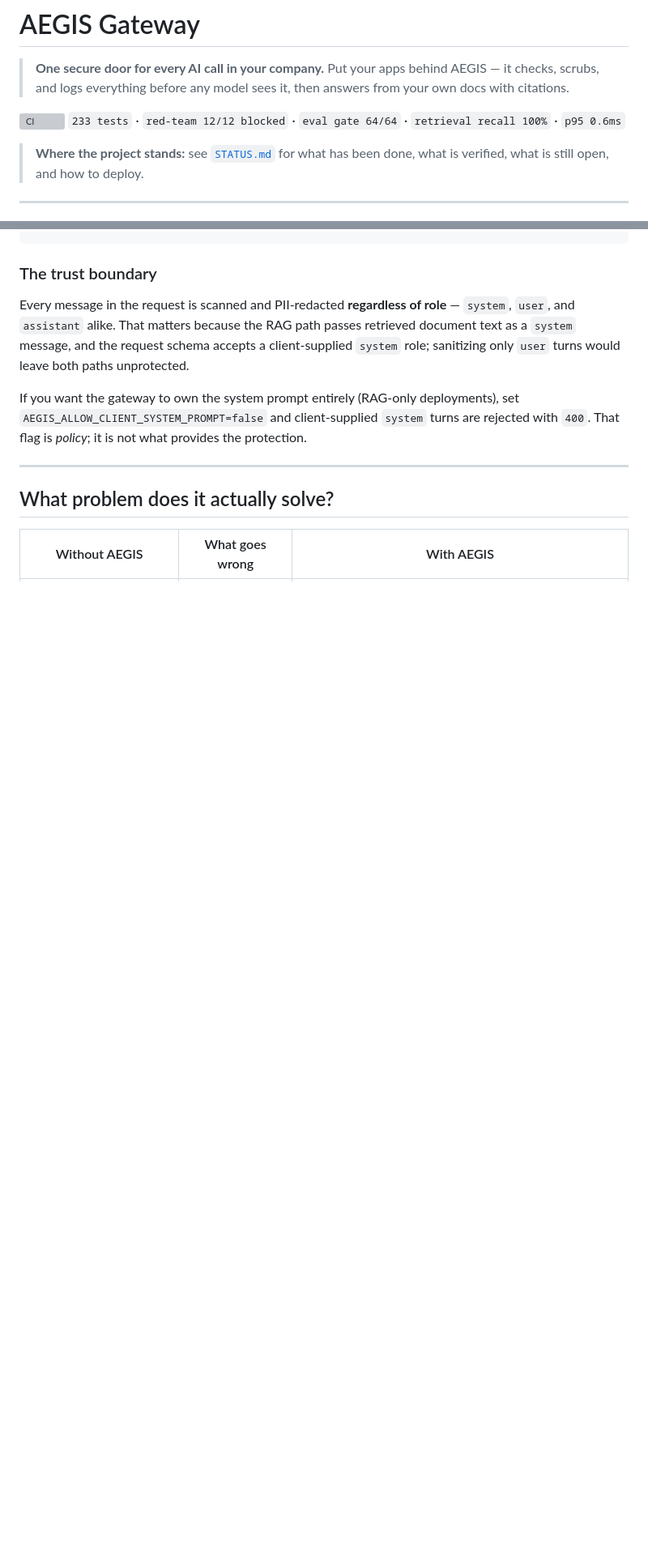
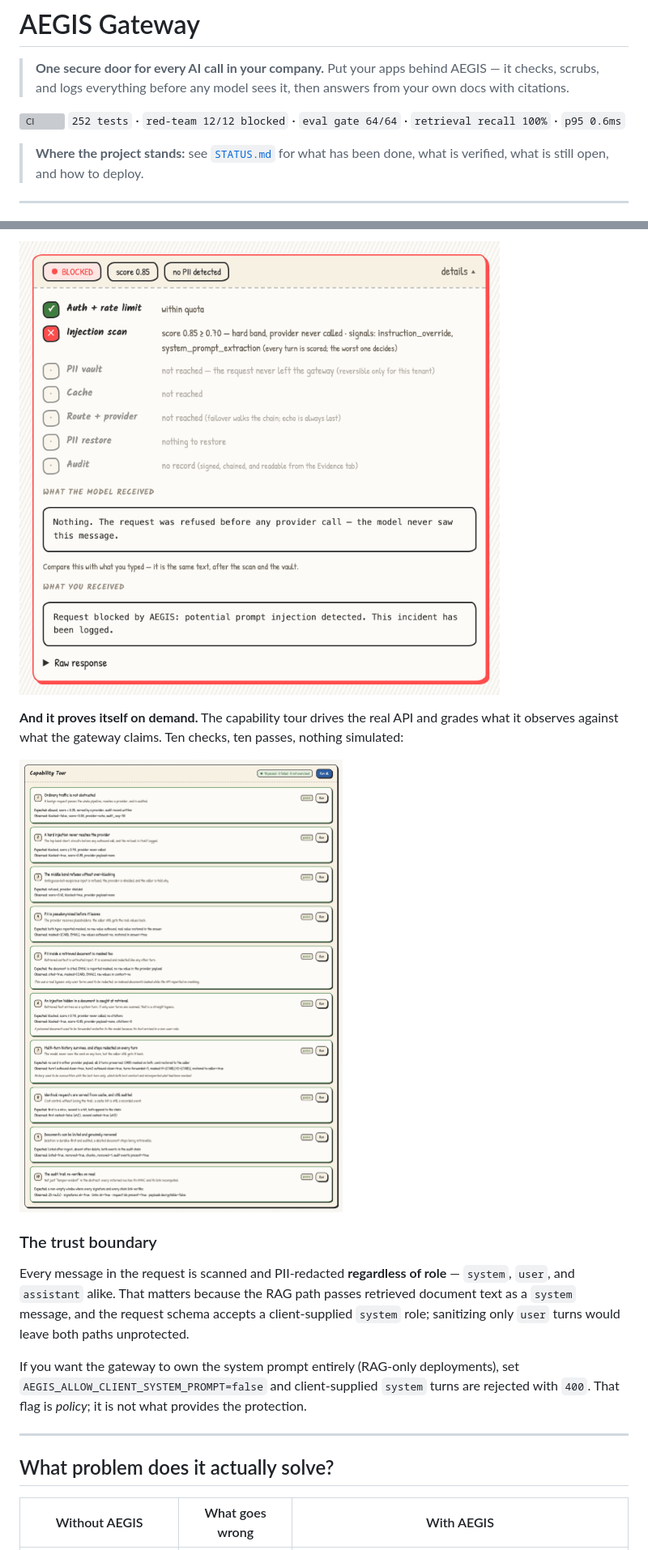
Before and after one commit to dgexplores/aegis-gateway, a Markdown page: README.md, 2 parts joined by grey strips. Shown at 81% size. Rendered like a GitHub page; pictures changed too: docs/images/attack-blocked.png (added), docs/images/capability-tour.png (added); blank space fills up the shorter version; grey boxes are pictures that could not be loaded.

```diff
--- a/README.md
+++ b/README.md
@@ -4,7 +4,7 @@
 > Put your apps behind AEGIS — it checks, scrubs, and logs everything before any model sees it, then answers from your own docs with citations.
 
 [![CI](https://github.com/dgexplores/aegis-gateway/actions/workflows/ci.yml/badge.svg)](https://github.com/dgexplores/aegis-gateway/actions/workflows/ci.yml)
-`233 tests` · `red-team 12/12 blocked` · `eval gate 64/64` · `retrieval recall 100%` · `p95 0.6ms`
+`252 tests` · `red-team 12/12 blocked` · `eval gate 64/64` · `retrieval recall 100%` · `p95 0.6ms`
 
 > **Where the project stands:** see [`STATUS.md`](STATUS.md) for what has been done,
 > what is verified, what is still open, and how to deploy.
@@ -29,3 +43,10 @@ With AEGIS:          app  →  AEGIS Gateway  →  OpenAI / GMI Cloud / local mo
+![Evidence panel: injection blocked, provider never called](docs/images/attack-blocked.png)
+
+**And it proves itself on demand.** The capability tour drives the real API and
+grades what it observes against what the gateway claims. Ten checks, ten passes,
+nothing simulated:
+
+![Capability tour: 10 passed, expected vs observed against live API](docs/images/capability-tour.png)
 
 ### The trust boundary
 
```
Also changed, not shown: other parts of README.md (+25 -2 lines), ROADMAP.md (added, +121 -0 lines), STATUS.md (+3 -3 lines), docs/images/audit-chain.png (added), docs/images/console.png (added), docs/images/pii-masked.png (added), 2 other files.
